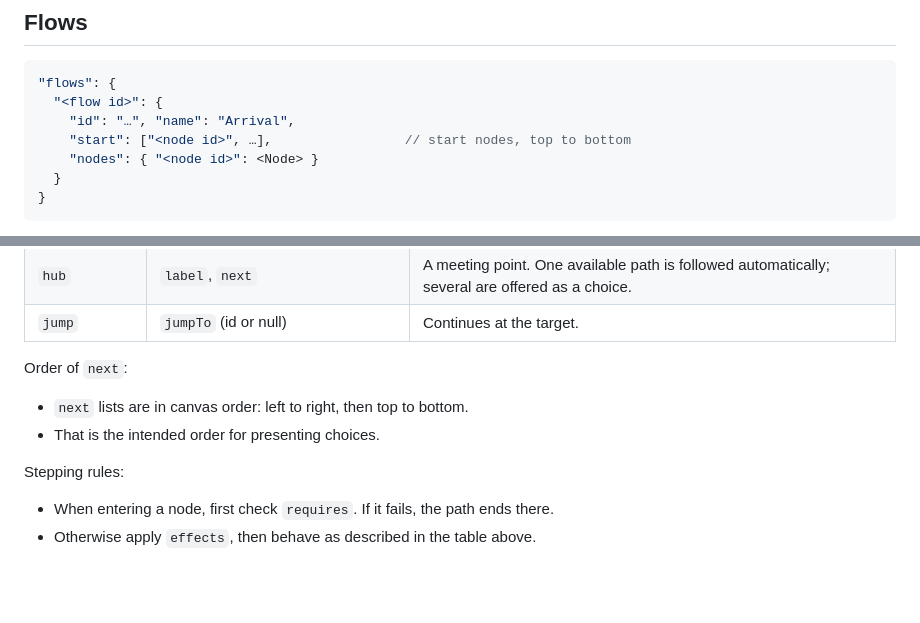
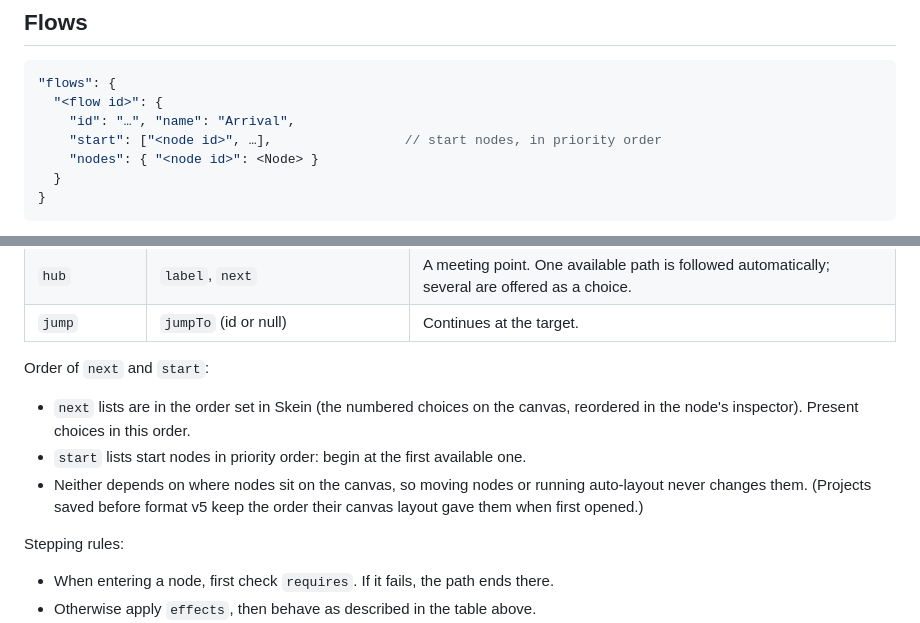
Before and after one commit to charlfourie/skein, a Markdown page: docs/EXPORT.md, 2 parts joined by grey strips. Rendered like a GitHub page; blank space fills up the shorter version.

```diff
--- a/docs/EXPORT.md
+++ b/docs/EXPORT.md
@@ -198,7 +198,7 @@ Within a step, rules run in array order.
 "flows": {
   "<flow id>": {
     "id": "…", "name": "Arrival",
-    "start": ["<node id>", …],                 // start nodes, top to bottom
+    "start": ["<node id>", …],                 // start nodes, in priority order
     "nodes": { "<node id>": <Node> }
   }
 }
@@ -222,10 +222,14 @@ Node types:
 | `hub` | `label`, `next` | A meeting point. One available path is followed automatically; several are offered as a choice. |
 | `jump` | `jumpTo` (id or null) | Continues at the target. |
 
-Order of `next`:
+Order of `next` and `start`:
 
-- `next` lists are in canvas order: left to right, then top to bottom.
-- That is the intended order for presenting choices.
+- `next` lists are in the order set in Skein (the numbered choices on the canvas,
+  reordered in the node's inspector). Present choices in this order.
+- `start` lists start nodes in priority order: begin at the first available one.
+- Neither depends on where nodes sit on the canvas, so moving nodes or running
+  auto-layout never changes them. (Projects saved before format v5 keep the order
+  their canvas layout gave them when first opened.)
 
 Stepping rules:
 
```
Also changed, not shown: README.md (+3 -3 lines), shots/order-1.png (added), shots/order-2.png (added), 11 other files.
